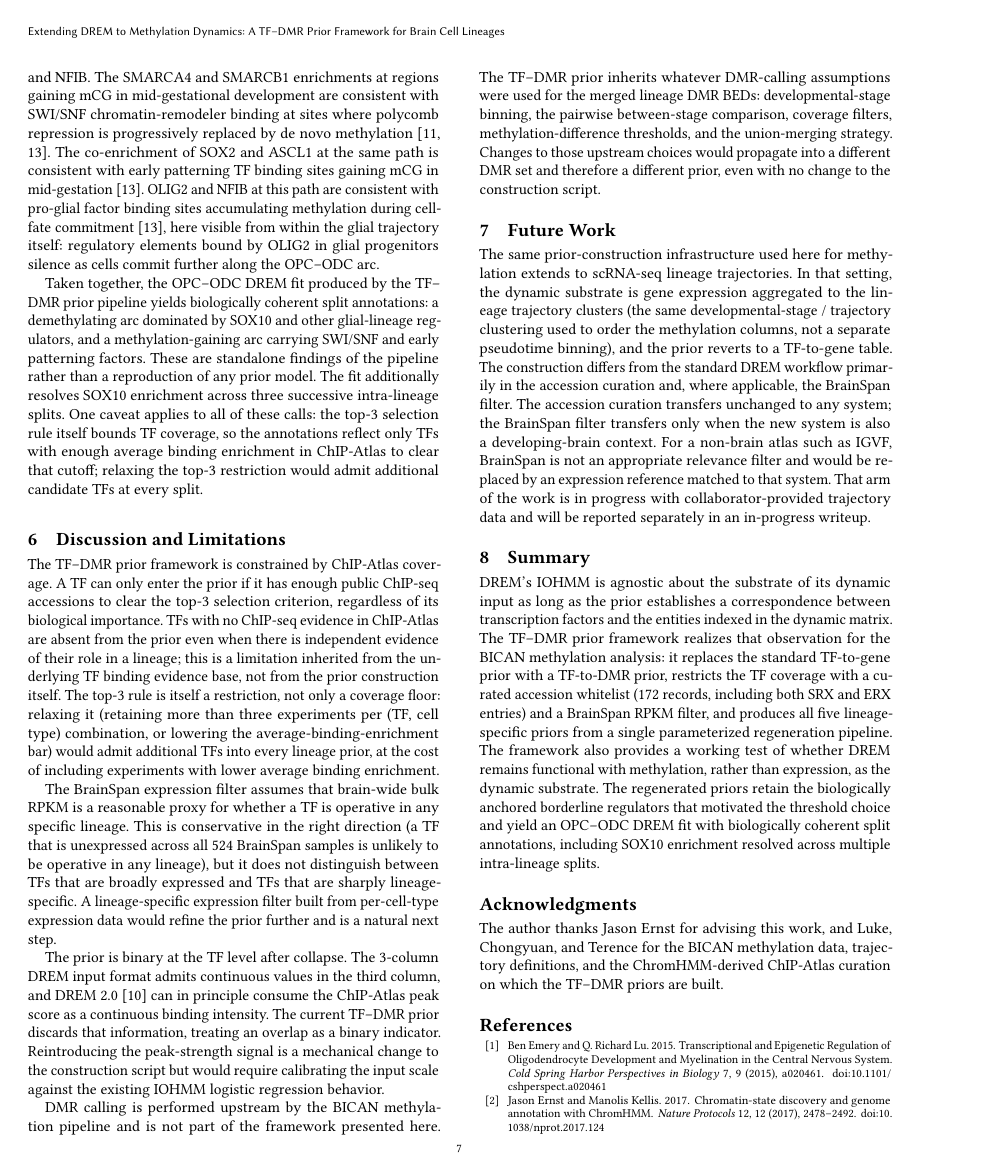
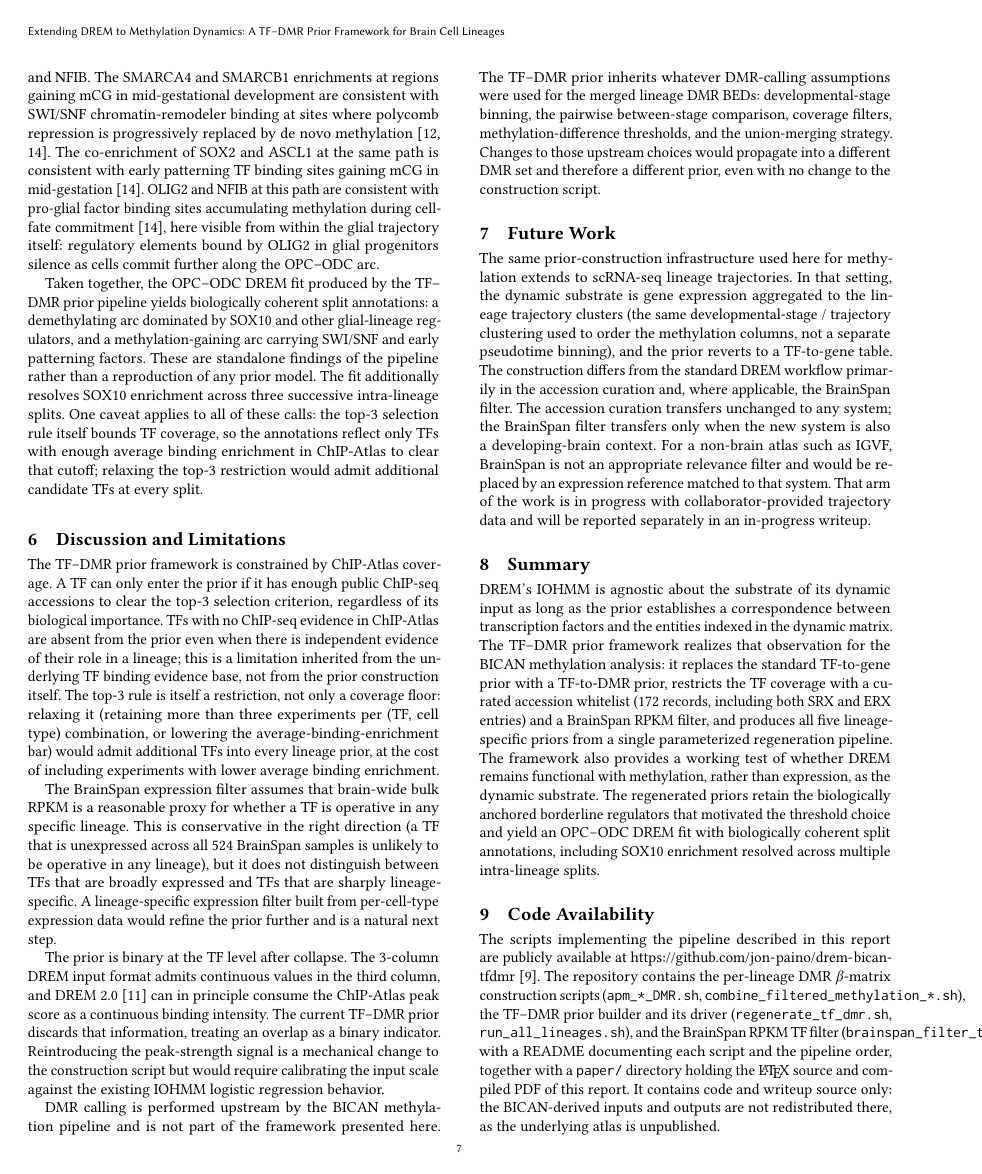
Before and after one commit to jon-paino/drem-bican-tfdmr, a LaTeX paper (paper/capstone.tex): page 7 of 8. Compiled offline with pdfLaTeX.

Commit message:
Update writeup: add Code Availability section and repo citation

```diff
--- a/paper/capstone.tex
+++ b/paper/capstone.tex
@@ -731,6 +732,24 @@ regulators that motivated the threshold choice and yield an OPC--ODC
 DREM fit with biologically coherent split annotations, including
 SOX10 enrichment resolved across multiple intra-lineage splits.
 
+\section{Code Availability}
+\label{sec:code}
+
+The scripts implementing the pipeline described in this report are
+publicly available at
+\url{https://github.com/jon-paino/drem-bican-tfdmr}~\cite{paino2026repo}.
+The repository contains the per-lineage DMR $\beta$-matrix
+construction scripts (\texttt{apm\_*\_DMR.sh},
+\texttt{combine\_filtered\_methylation\_*.sh}), the TF--DMR prior
+builder and its driver (\texttt{regenerate\_tf\_dmr.sh},
+\texttt{run\_all\_lineages.sh}), and the BrainSpan RPKM TF filter
+(\texttt{brainspan\_filter\_tf\_prior.py}), with a README documenting
+each script and the pipeline order, together with a \texttt{paper/}
+directory holding the \LaTeX{} source and compiled PDF of this
+report. It contains code and writeup source only: the BICAN-derived
+inputs and outputs are not redistributed there, as the underlying
+atlas is unpublished.
+
 \begin{acks}
 The author thanks Jason Ernst for advising this work, and Luke,
 Chongyuan, and Terence for the BICAN methylation data, trajectory
```
Also changed, not shown: paper/references.bib (+10 -0 lines), paper/capstone.pdf, paper/capstone.tex (7 more changed lines).
